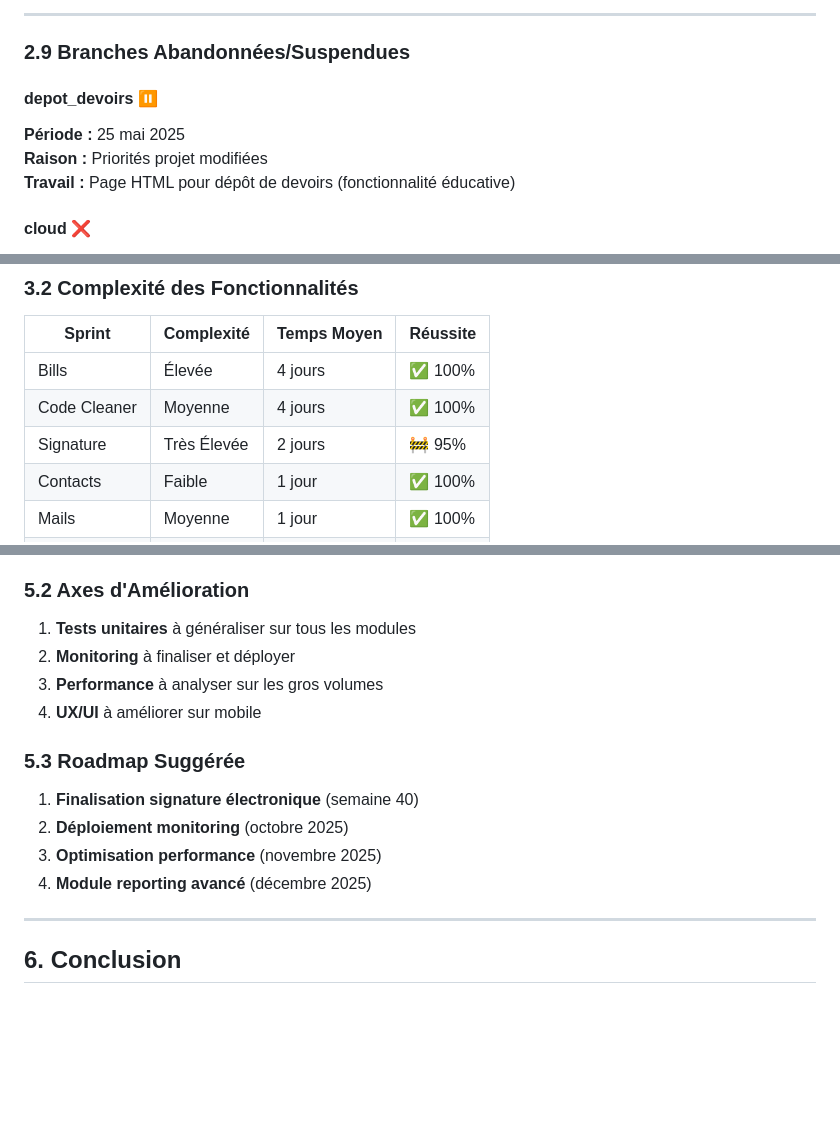
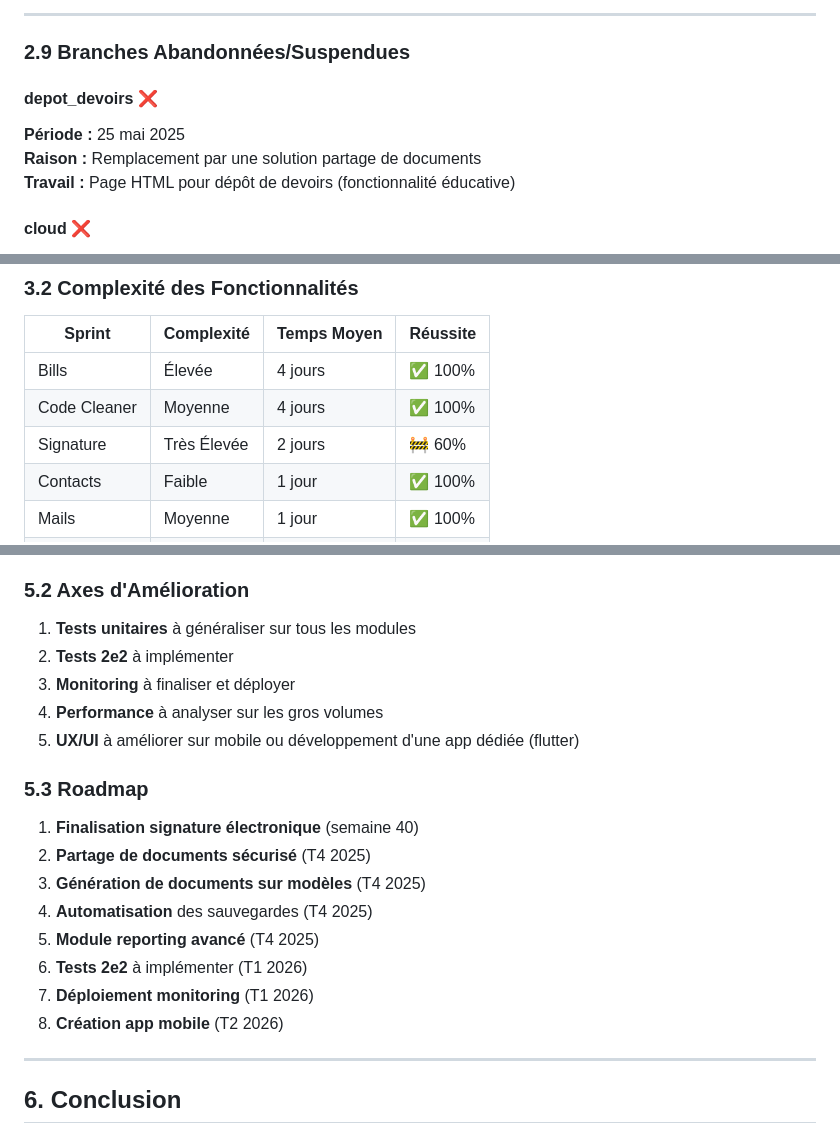
Before and after one commit to remiv1/Intranet, a Markdown page: documentation/rapport-evolution-branches.md, 3 parts joined by grey strips. Rendered like a GitHub page; blank space fills up the shorter version.

Commit message:
feat: mise à jour des raisons des branches abandonnées et ajustement des axes d'amélioration dans le rapport d'évolution

```diff
--- a/documentation/rapport-evolution-branches.md
+++ b/documentation/rapport-evolution-branches.md
@@ -225,10 +225,10 @@
 
 ### 2.9 Branches Abandonnées/Suspendues
 
-#### depot_devoirs ⏸️
+#### depot_devoirs ❌
 
 **Période :** 25 mai 2025
-**Raison :** Priorités projet modifiées
+**Raison :** Remplacement par une solution partage de documents
 **Travail :** Page HTML pour dépôt de devoirs (fonctionnalité éducative)
 
 #### cloud ❌
@@ -255,7 +255,7 @@ Sept 2025    : ~8000 lignes (+factures, contacts, signatures)
 |--------|------------|-------------|----------|
 | Bills | Élevée | 4 jours | ✅ 100% |
 | Code Cleaner | Moyenne | 4 jours | ✅ 100% |
-| Signature | Très Élevée | 2 jours | 🚧 95% |
+| Signature | Très Élevée | 2 jours | 🚧 60% |
 | Contacts | Faible | 1 jour | ✅ 100% |
 | Mails | Moyenne | 1 jour | ✅ 100% |
 | Workflows | Moyenne | 1 jour | ✅ 100% |
@@ -312,16 +312,21 @@ sprint_workflows : 1 jour → CI/CD complet (excellent)
 ### 5.2 Axes d'Amélioration
 
 1. **Tests unitaires** à généraliser sur tous les modules
-2. **Monitoring** à finaliser et déployer
-3. **Performance** à analyser sur les gros volumes
-4. **UX/UI** à améliorer sur mobile
+2. **Tests 2e2** à implémenter
+3. **Monitoring** à finaliser et déployer
+4. **Performance** à analyser sur les gros volumes
+5. **UX/UI** à améliorer sur mobile ou développement d'une app dédiée (flutter)
 
-### 5.3 Roadmap Suggérée
+### 5.3 Roadmap
 
 1. **Finalisation signature électronique** (semaine 40)
-2. **Déploiement monitoring** (octobre 2025)
-3. **Optimisation performance** (novembre 2025)
-4. **Module reporting avancé** (décembre 2025)
+2. **Partage de documents sécurisé** (T4 2025)
+3. **Génération de documents sur modèles** (T4 2025)
+4. **Automatisation** des sauvegardes (T4 2025)
+5. **Module reporting avancé** (T4 2025)
+6. **Tests 2e2** à implémenter (T1 2026)
+7. **Déploiement monitoring** (T1 2026)
+8. **Création app mobile** (T2 2026)
 
 ---
 
```
